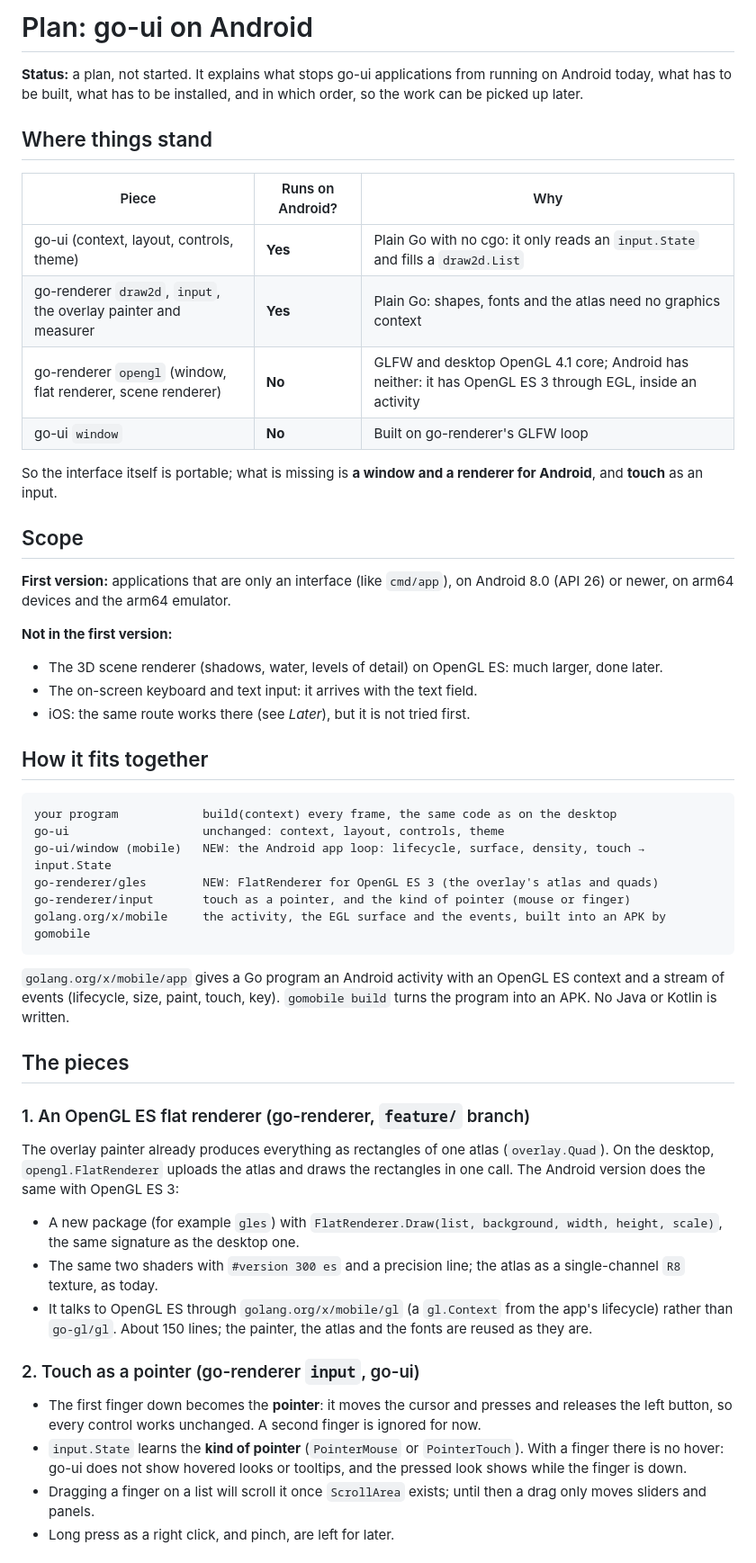
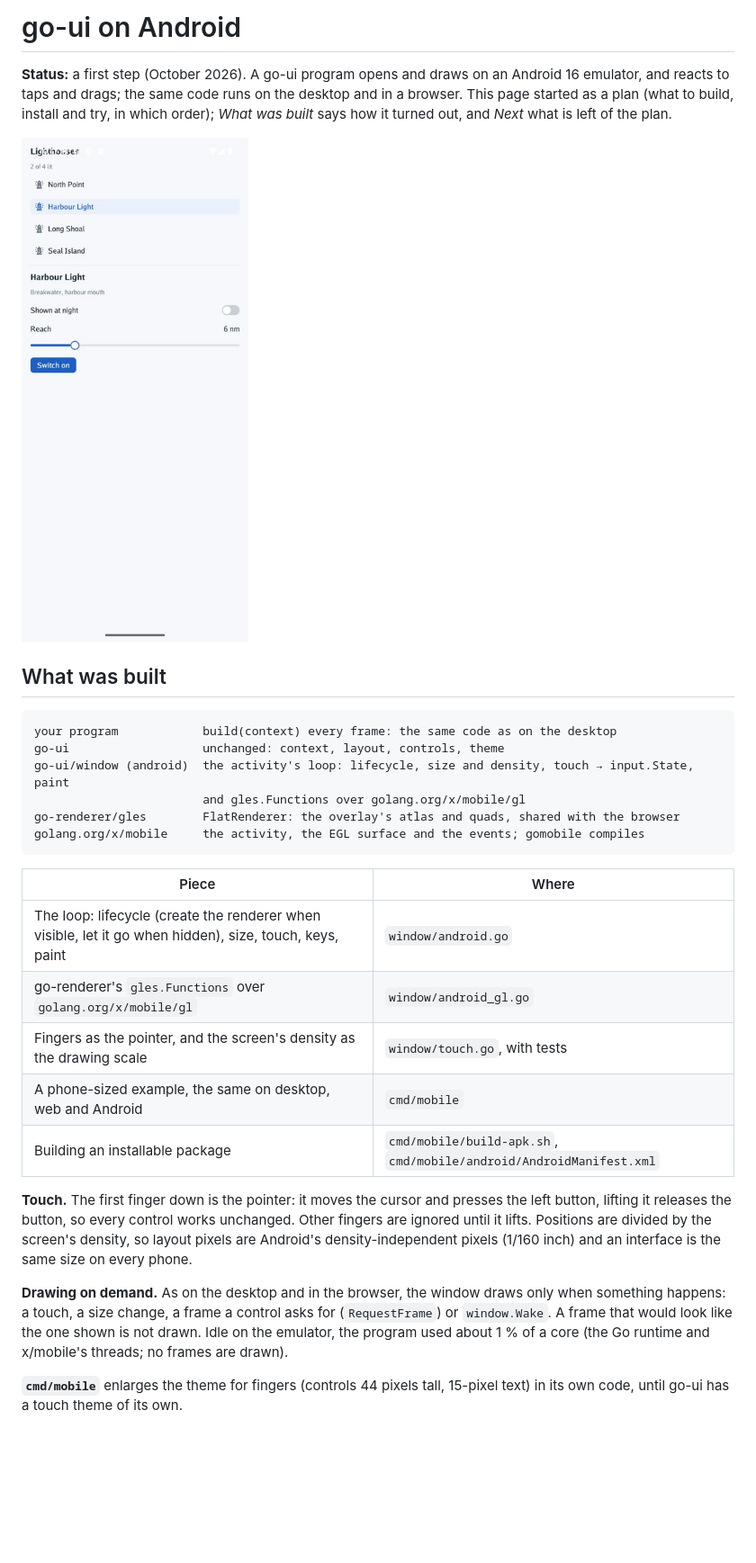
Before and after one commit to akrck02/go-ui, a Markdown page: docs/android.md, the part around one of its changes. Shown at 90% size. Rendered like a GitHub page; pictures changed too: docs/images/android-emulator.jpg (added); blank space fills up the shorter version.

````diff
--- a/docs/android.md
+++ b/docs/android.md
@@ -1,71 +1,41 @@
-# Plan: go-ui on Android
+# go-ui on Android
 
-**Status:** a plan, not started. It explains what stops go-ui applications from running on Android
-today, what has to be built, what has to be installed, and in which order, so the work can be
-picked up later.
+**Status:** a first step (October 2026). A go-ui program opens and draws on an Android 16
+emulator, and reacts to taps and drags; the same code runs on the desktop and in a browser. This
+page started as a plan (what to build, install and try, in which order); *What was built* says how
+it turned out, and *Next* what is left of the plan.
 
-## Where things stand
+![cmd/mobile on the Android emulator: a list of lighthouses, a switch, a slider and a button](images/android-emulator.jpg)
 
-| Piece | Runs on Android? | Why |
-|---|---|---|
-| go-ui (context, layout, controls, theme) | **Yes** | Plain Go with no cgo: it only reads an `input.State` and fills a `draw2d.List` |
-| go-renderer `draw2d`, `input`, the overlay painter and measurer | **Yes** | Plain Go: shapes, fonts and the atlas need no graphics context |
-| go-renderer `opengl` (window, flat renderer, scene renderer) | **No** | GLFW and desktop OpenGL 4.1 core; Android has neither: it has OpenGL ES 3 through EGL, inside an activity |
-| go-ui `window` | **No** | Built on go-renderer's GLFW loop |
-
-So the interface itself is portable; what is missing is **a window and a renderer for Android**,
-and **touch** as an input.
-
-## Scope
-
-**First version:** applications that are only an interface (like `cmd/app`), on Android 8.0
-(API 26) or newer, on arm64 devices and the arm64 emulator.
-
-**Not in the first version:**
-
-- The 3D scene renderer (shadows, water, levels of detail) on OpenGL ES: much larger, done later.
-- The on-screen keyboard and text input: it arrives with the text field.
-- iOS: the same route works there (see *Later*), but it is not tried first.
-
-## How it fits together
+## What was built
 
 ```text
-your program            build(context) every frame, the same code as on the desktop
+your program            build(context) every frame: the same code as on the desktop
 go-ui                   unchanged: context, layout, controls, theme
-go-ui/window (mobile)   NEW: the Android app loop: lifecycle, surface, density, touch → input.State
-go-renderer/gles        NEW: FlatRenderer for OpenGL ES 3 (the overlay's atlas and quads)
-go-renderer/input       touch as a pointer, and the kind of pointer (mouse or finger)
-golang.org/x/mobile     the activity, the EGL surface and the events, built into an APK by gomobile
+go-ui/window (android)  the activity's loop: lifecycle, size and density, touch → input.State, paint
+                        and gles.Functions over golang.org/x/mobile/gl
+go-renderer/gles        FlatRenderer: the overlay's atlas and quads, shared with the browser
+golang.org/x/mobile     the activity, the EGL surface and the events; gomobile compiles
 ```
 
-`golang.org/x/mobile/app` gives a Go program an Android activity with an OpenGL ES context and a
-stream of events (lifecycle, size, paint, touch, key). `gomobile build` turns the program into an
-APK. No Java or Kotlin is written.
+| Piece | Where |
+|---|---|
+| The loop: lifecycle (create the renderer when visible, let it go when hidden), size, touch, keys, paint | `window/android.go` |
+| go-renderer's `gles.Functions` over `golang.org/x/mobile/gl` | `window/android_gl.go` |
+| Fingers as the pointer, and the screen's density as the drawing scale | `window/touch.go`, with tests |
+| A phone-sized example, the same on desktop, web and Android | `cmd/mobile` |
+| Building an installable package | `cmd/mobile/build-apk.sh`, `cmd/mobile/android/AndroidManifest.xml` |
 
-## The pieces
+**Touch.** The first finger down is the pointer: it moves the cursor and presses the left button,
+lifting it releases the button, so every control works unchanged. Other fingers are ignored until
+it lifts. Positions are divided by the screen's density, so layout pixels are Android's
+density-independent pixels (1/160 inch) and an interface is the same size on every phone.
 
-### 1. An OpenGL ES flat renderer (go-renderer, `feature/` branch)
+**Drawing on demand.** As on the desktop and in the browser, the window draws only when something
+happens: a touch, a size change, a frame a control asks for (`RequestFrame`) or `window.Wake`. A
+frame that would look like the one shown is not drawn. Idle on the emulator, the program used
+about 1 % of a core (the Go runtime and x/mobile's threads; no frames are drawn).
 
-The overlay painter already produces everything as rectangles of one atlas (`overlay.Quad`). On
-the desktop, `opengl.FlatRenderer` uploads the atlas and draws the rectangles in one call. The
-Android version does the same with OpenGL ES 3:
+**`cmd/mobile`** enlarges the theme for fingers (controls 44 pixels tall, 15-pixel text) in its
+own code, until go-ui has a touch theme of its own.
 
-- A new package (for example `gles`) with `FlatRenderer.Draw(list, background, width, height,
-  scale)`, the same signature as the desktop one.
-- The same two shaders with `#version 300 es` and a precision line; the atlas as a single-channel
-  `R8` texture, as today.
-- It talks to OpenGL ES through `golang.org/x/mobile/gl` (a `gl.Context` from the app's lifecycle)
-  rather than `go-gl/gl`. About 150 lines; the painter, the atlas and the fonts are reused as they
-  are.
-
-### 2. Touch as a pointer (go-renderer `input`, go-ui)
-
-- The first finger down becomes the **pointer**: it moves the cursor and presses and releases the
-  left button, so every control works unchanged. A second finger is ignored for now.
-- `input.State` learns the **kind of pointer** (`PointerMouse` or `PointerTouch`). With a finger
-  there is no hover: go-ui does not show hovered looks or tooltips, and the pressed look shows
-  while the finger is down.
-- Dragging a finger on a list will scroll it once `ScrollArea` exists; until then a drag only
-  moves sliders and panels.
-- Long press as a right click, and pinch, are left for later.
-
````
Also changed, not shown: other parts of docs/android.md (+42 -81 lines), README.md (+2 -1 lines), docs/README.md (+1 -1 lines), 10 other files.
